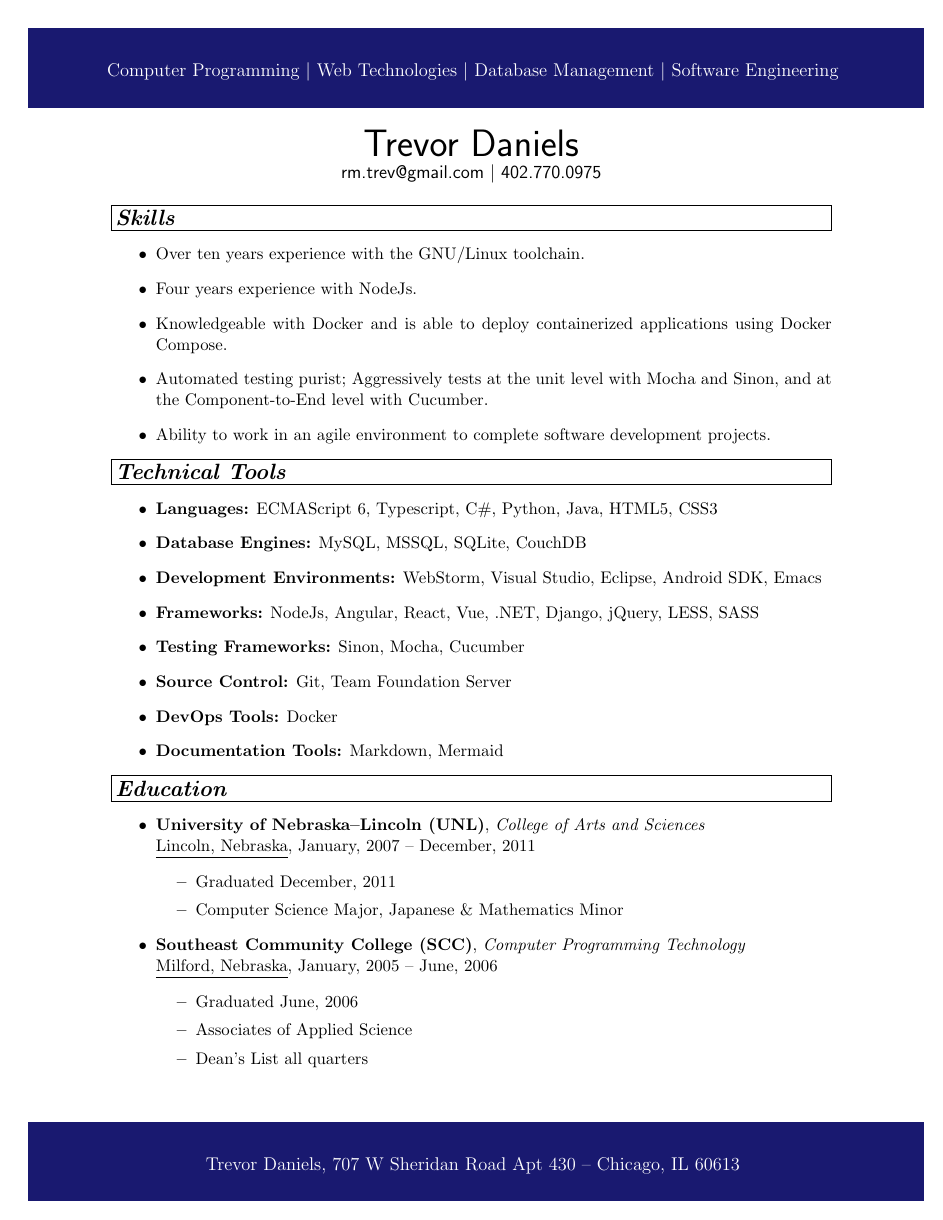
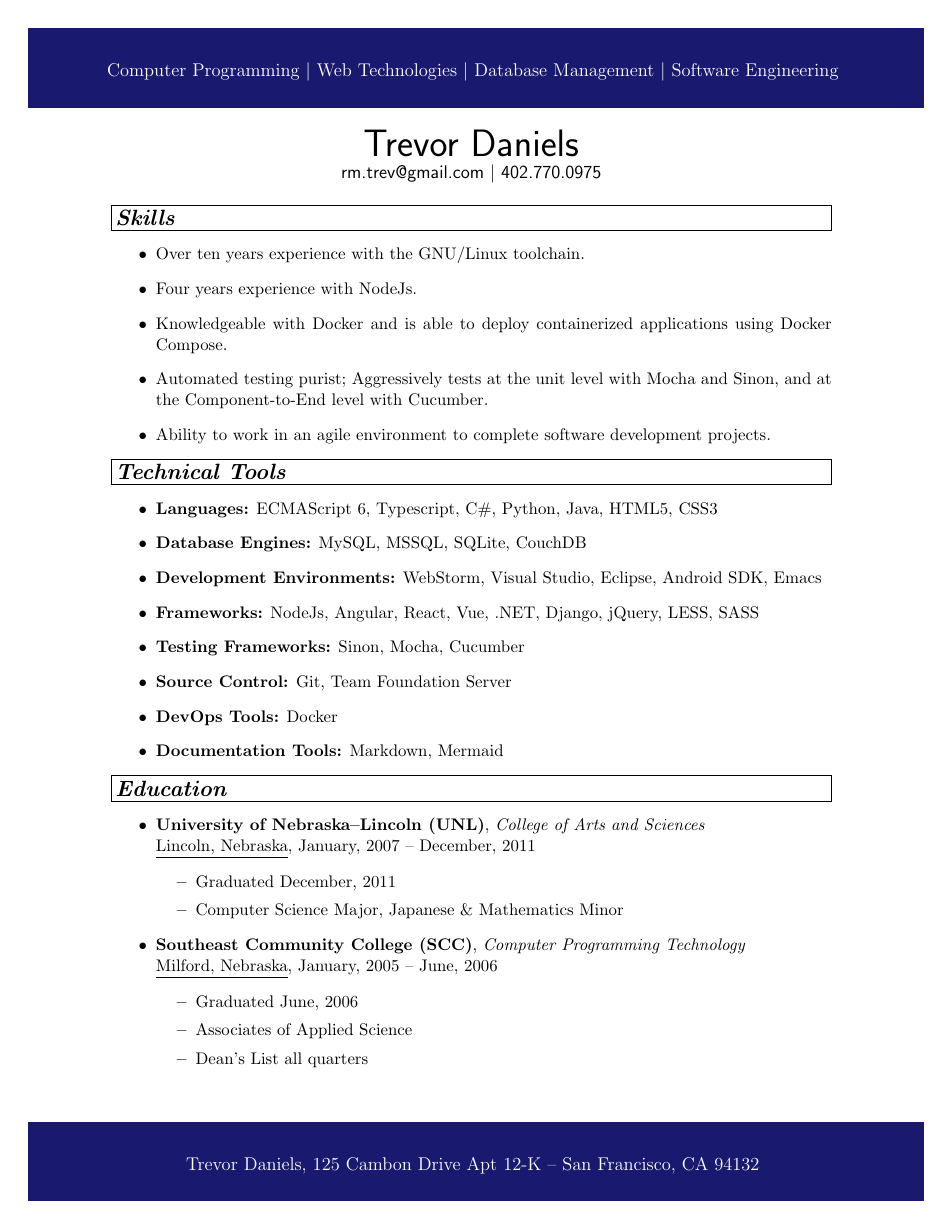
Before and after one commit to RMTrev/resume, a LaTeX CV (resume.tex): page 1 of 2. Compiled offline with pdfLaTeX.

Commit message:
Update address

```diff
--- a/resume.tex
+++ b/resume.tex
@@ -44,7 +44,7 @@ urlcolor=blue
 \noindent\parbox{8.0in}{\textcolor{White}{%
 \begin{center}
 \vspace{0.0625in}
-\noindent {Trevor Daniels, 707 W Sheridan Road Apt 430 -- Chicago, IL 60613}
+\noindent {Trevor Daniels, 125 Cambon Drive Apt 12-K -- San Francisco, CA 94132}
 \vspace{0.0625in}
 \end{center}
 }}}
```
Also changed, not shown: resume.pdf.
